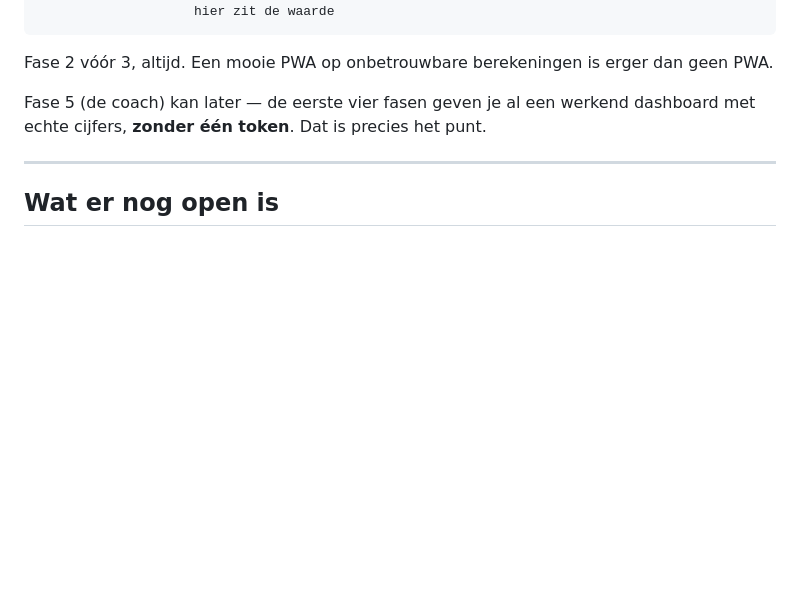
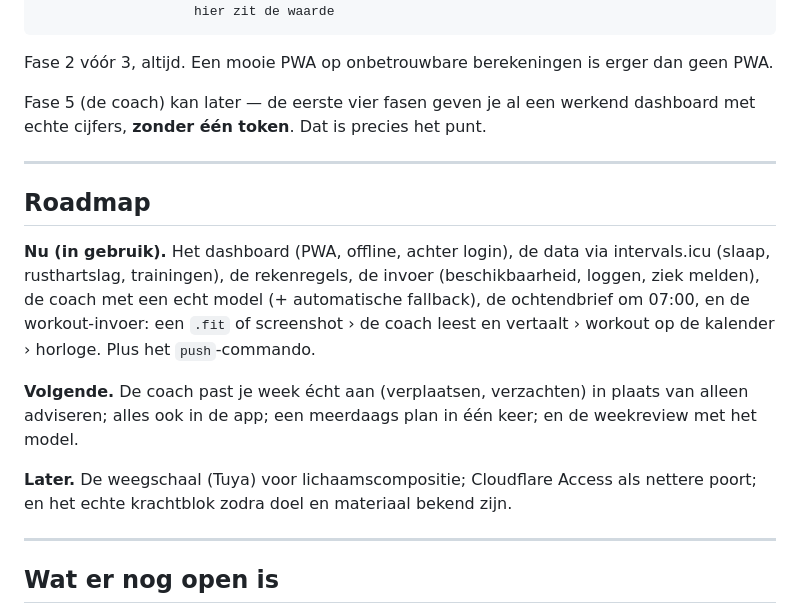
Before and after one commit to RM-bcn/athlete-os, a Markdown page: PLAN.md, the part around the change. GitHub-like rendering; blank space fills up the shorter version.

Commit message:
PLAN: roadmap (nu/volgende/later) toegevoegd

```diff
--- a/PLAN.md
+++ b/PLAN.md
@@ -235,6 +235,22 @@ echte cijfers, **zonder één token**. Dat is precies het punt.
 
 ---
 
+## Roadmap
+
+**Nu (in gebruik).** Het dashboard (PWA, offline, achter login), de data via intervals.icu
+(slaap, rusthartslag, trainingen), de rekenregels, de invoer (beschikbaarheid, loggen, ziek
+melden), de coach met een echt model (+ automatische fallback), de ochtendbrief om 07:00, en
+de workout-invoer: een `.fit` of screenshot › de coach leest en vertaalt › workout op de
+kalender › horloge. Plus het `push`-commando.
+
+**Volgende.** De coach past je week écht aan (verplaatsen, verzachten) in plaats van alleen
+adviseren; alles ook in de app; een meerdaags plan in één keer; en de weekreview met het model.
+
+**Later.** De weegschaal (Tuya) voor lichaamscompositie; Cloudflare Access als nettere poort;
+en het echte krachtblok zodra doel en materiaal bekend zijn.
+
+---
+
 ## Wat er nog open is
 
 - **Toekomstige fase — weegschaal (Tuya)** — gewicht en lichaamscompositie (vet%,
```
